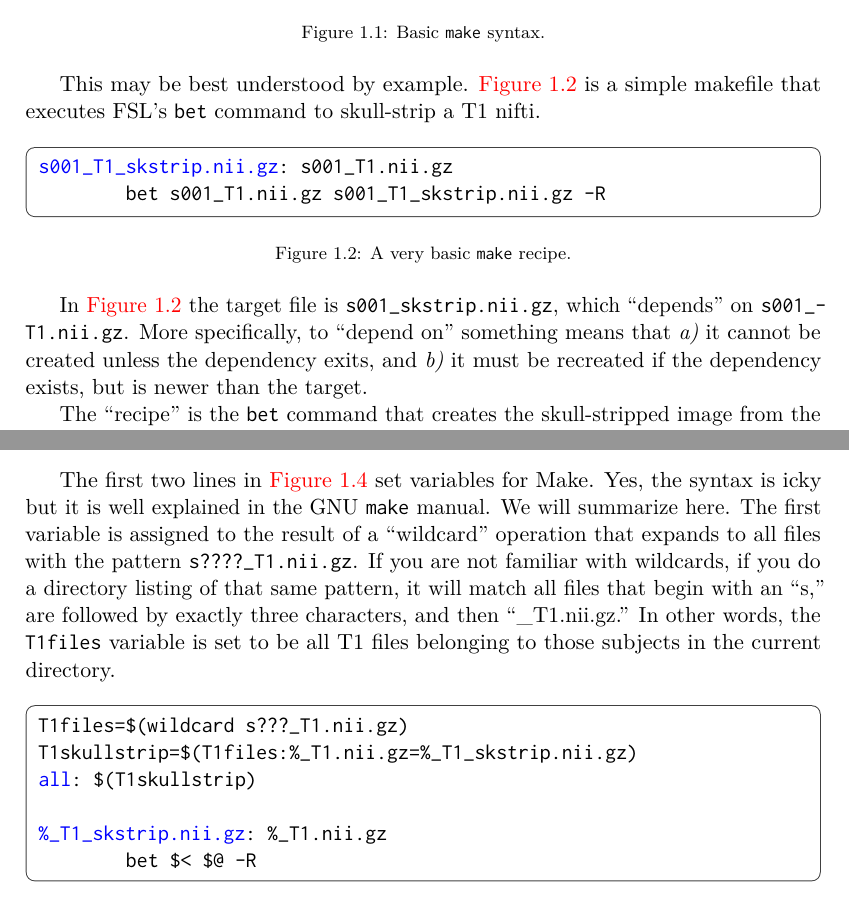
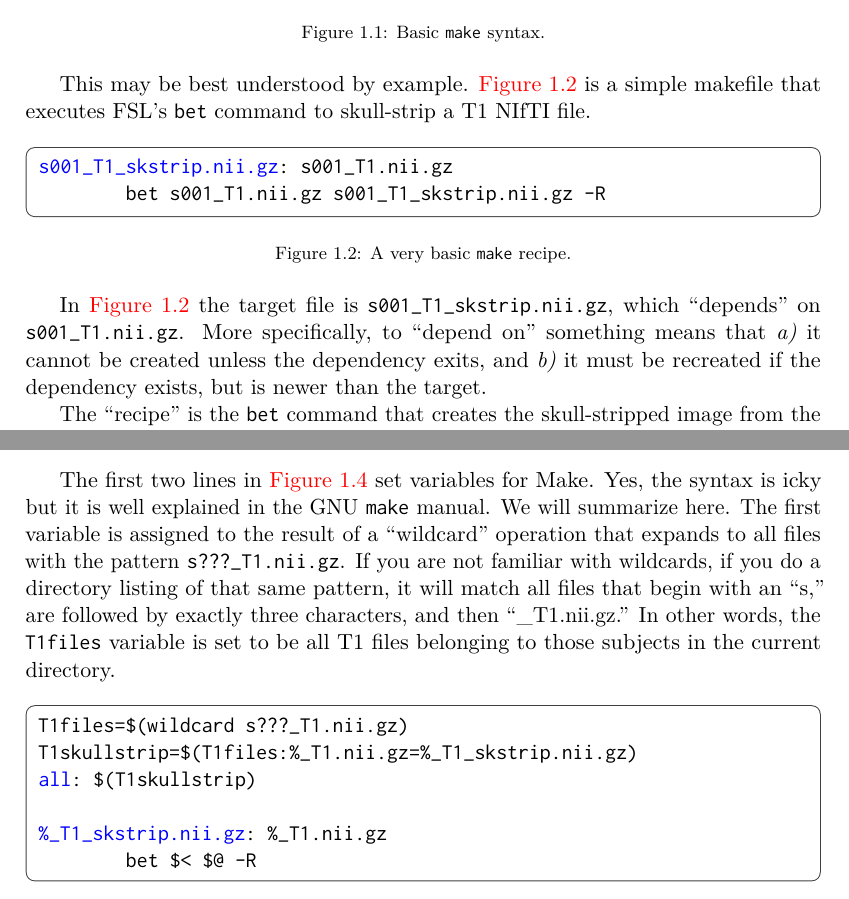
Before and after one commit to IBIC/make-manual, a LaTeX book (ibicMakeManual.tex, which reads chapter1.tex): two parts of pages 10 and 11 of 87, joined at a grey line, cut so that both start at the same text. Compiled offline with pdfLaTeX.

Commit message:
Typos in Chapter 1

```diff
--- a/chapter1.tex
+++ b/chapter1.tex
@@ -36,14 +36,14 @@ These commands take the form of ``rules'' that look like those in \autoref{make:
 	\tab \begin{minipage}[t]{\linewidth-4em} {\color{gray} Shell commands to create target from dependencies (a recipe), beginning with a [TAB] character.} \end{minipage}
 \end{make}
 
-This may be best understood by example. \autoref{make:recipe1} is a simple makefile that executes FSL's \texttt{bet} command to skull-strip a T1 nifti.
+This may be best understood by example. \autoref{make:recipe1} is a simple makefile that executes FSL's \texttt{bet} command to skull-strip a T1 NIfTI file.
 
 \begin{make}{A very basic \maken{} recipe.}{make:recipe1}
 	\maker{s001\_T1\_skstrip.nii.gz}{s001\_T1.nii.gz} \\
 	\tab bet s001_T1.nii.gz s001_T1_skstrip.nii.gz -R
 \end{make}
 
-In \autoref{make:recipe1} the target file is \texttt{s001_skstrip.nii.gz}, which ``depends'' on \texttt{s001_T1.nii.gz}. More specifically, to ``depend on'' something means that \begin{inparaenum}[\itshape a)\upshape] \item it cannot be created unless the dependency exits, and \item it must be recreated if the dependency exists, but is newer than the target. \end{inparaenum}
+In \autoref{make:recipe1} the target file is \texttt{s001_T1_skstrip.nii.gz}, which ``depends'' on \texttt{s001_T1.nii.gz}. More specifically, to ``depend on'' something means that \begin{inparaenum}[\itshape a)\upshape] \item it cannot be created unless the dependency exits, and \item it must be recreated if the dependency exists, but is newer than the target. \end{inparaenum}
 
 The ``recipe'' is the \texttt{bet} command that creates the skull-stripped image from the T1 image. This executes in a shell, just as if you were typing it in the terminal.
 
@@ -73,7 +73,7 @@ Suppose we have a directory that contains the T1 images from 100 subjects with i
 	\caption{Automatic \maken{} variables}
 \end{figure}
 
-The first two lines in \autoref{make:recipe2} set variables for Make. Yes, the syntax is icky but it is well explained in the GNU \maken{} manual. We will summarize here. The first variable is assigned to the result of a ``wildcard'' operation that expands to all files with the pattern \texttt{s????_T1.nii.gz}. If you are not familiar with wildcards, if you do a directory listing of that same pattern, it will match all files that begin with an ``s,'' are followed by exactly three characters, and then ``_T1.nii.gz.'' In other words, the \texttt{T1files} variable is set to be all T1 files belonging to those subjects in the current directory.
+The first two lines in \autoref{make:recipe2} set variables for Make. Yes, the syntax is icky but it is well explained in the GNU \maken{} manual. We will summarize here. The first variable is assigned to the result of a ``wildcard'' operation that expands to all files with the pattern \texttt{s???_T1.nii.gz}. If you are not familiar with wildcards, if you do a directory listing of that same pattern, it will match all files that begin with an ``s,'' are followed by exactly three characters, and then ``_T1.nii.gz.'' In other words, the \texttt{T1files} variable is set to be all T1 files belonging to those subjects in the current directory.
 
 \begin{make}{A more realistic example}{make:recipe2}
 	T1files=\$(wildcard s???_T1.nii.gz) \\
```
Also changed, not shown: ibicMakeManual.pdf, chapter1.tex (2 more changed lines), 1 other file.
